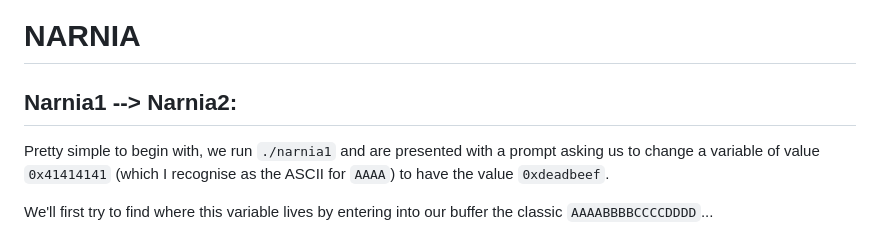
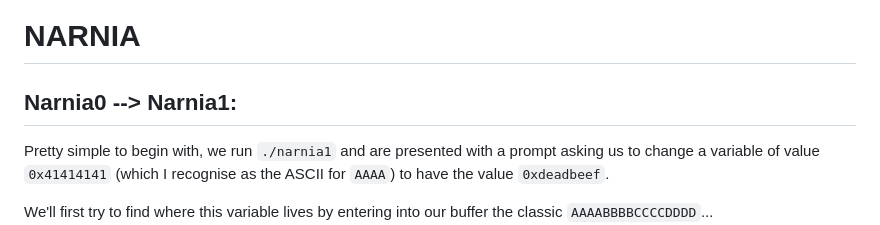
Before and after one commit to erik-pedersen/COMP6841, a Markdown page: project/narnia/README.md, the part around the change. GitHub-like rendering.

Commit message:
started narnia

```diff
--- a/project/narnia/README.md
+++ b/project/narnia/README.md
@@ -1,6 +1,6 @@
 # NARNIA
 
-## Narnia1 --> Narnia2:
+## Narnia0 --> Narnia1:
 Pretty simple to begin with, we run `./narnia1` and are presented with a prompt asking us to change a variable  of value `0x41414141` (which I recognise as the ASCII for `AAAA`) to have the value `0xdeadbeef`.
 
 We'll first try to find where this variable lives by entering into our buffer the classic `AAAABBBBCCCCDDDD`...
```
